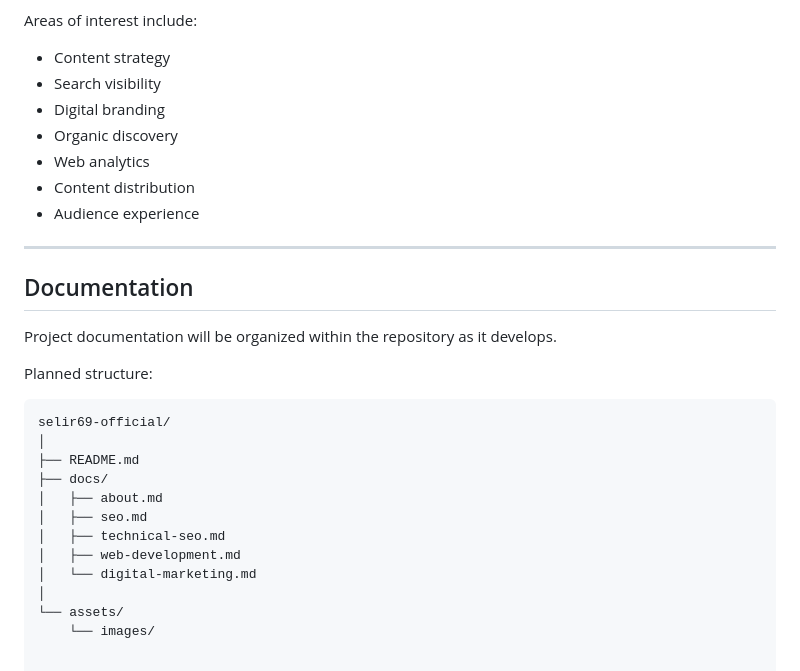
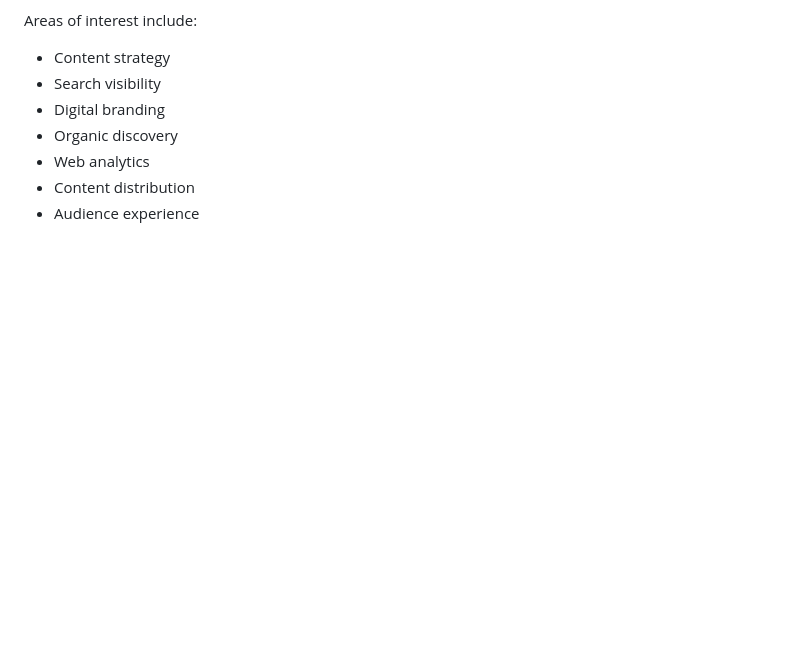
Before and after one commit to Selir69vip/selir69-official, a Markdown page: README.md, the part around the change. GitHub-like rendering; blank space fills up the shorter version.

````diff
--- a/README.md
+++ b/README.md
@@ -129,25 +129,3 @@ Areas of interest include:
 - Web analytics
 - Content distribution
 - Audience experience
-
----
-
-## Documentation
-
-Project documentation will be organized within the repository as it develops.
-
-Planned structure:
-
-```text
-selir69-official/
-│
-├── README.md
-├── docs/
-│   ├── about.md
-│   ├── seo.md
-│   ├── technical-seo.md
-│   ├── web-development.md
-│   └── digital-marketing.md
-│
-└── assets/
-    └── images/
````
